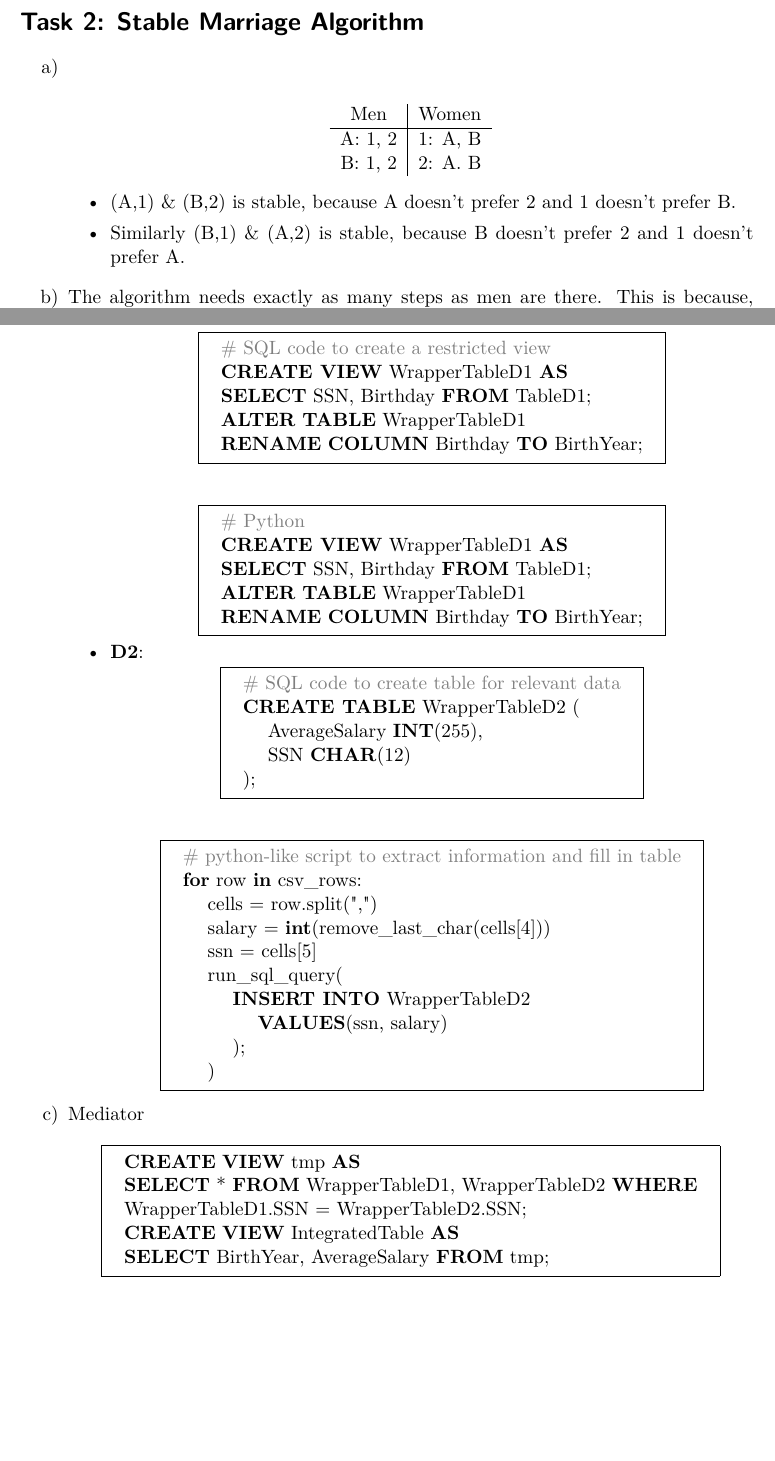
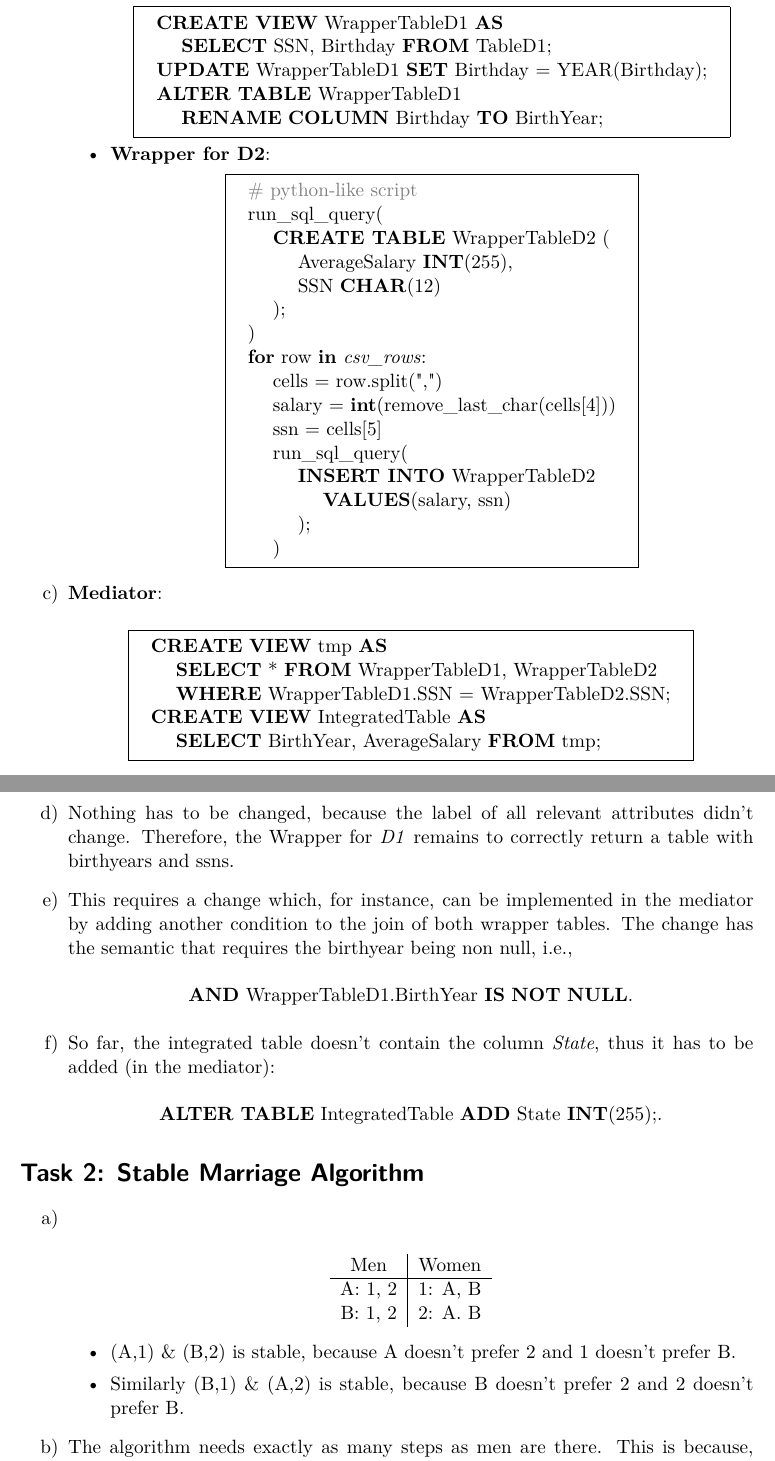
Before and after one commit to glasergl/InformationIntegeration_Exercises, a LaTeX document (info-int_4/info-int_4.tex): two parts of pages 1 and 3 of 4 before the commit and two parts of pages 1 and 2 of 4 after it, joined at a grey line, cut so that both start at the same text, the shorter picture padded with empty space. Compiled offline with pdfLaTeX.

Commit message:
finish task 1

```diff
--- a/info-int_4/info-int_4.tex
+++ b/info-int_4/info-int_4.tex
@@ -19,12 +25,66 @@
+			\begin{center}
+				\fbox{
+					\begin{tabular}{l}
+						\textbf{CREATE VIEW} WrapperTableD1 \textbf{AS}\\
+						\hspace{0.5cm}\textbf{SELECT} SSN, Birthday \textbf{FROM} TableD1;\\
+						\textbf{UPDATE} WrapperTableD1 \textbf{SET} Birthday = YEAR(Birthday);\\
+						\textbf{ALTER} \textbf{TABLE} WrapperTableD1\\
+						\hspace{0.5cm}\textbf{RENAME} \textbf{COLUMN} Birthday \textbf{TO} BirthYear;\\
+					\end{tabular}
+				}
+			\end{center}
 
-		\item
+			\item\textbf{Wrapper for D2}:
+			\begin{center}
+				\fbox{
+					\begin{tabular}{l}
+						\textcolor{gray}{\# python-like script}\\
+						run\_sql\_query(\\
+						\hspace{0.5cm}\textbf{CREATE TABLE} WrapperTableD2 (\\
+						\hspace{1cm}AverageSalary \textbf{INT}(255),\\
+						\hspace{1cm}SSN \textbf{CHAR}(12)\\
+						\hspace{0.5cm});\\
+						)\\
+						\textbf{for} row \textbf{in} \textit{csv\_rows}:\\
+						\hspace{0.5cm}cells = row.split(",")\\
+						\hspace{0.5cm}salary = \textbf{int}(remove\_last\_char(cells[4]))\\
+						\hspace{0.5cm}ssn = cells[5]\\
+						\hspace{0.5cm}run\_sql\_query(\\
+						\hspace{1cm}\textbf{INSERT INTO} WrapperTableD2\\
+						\hspace{1.5cm}\textbf{VALUES}(salary, ssn)\\
+						\hspace{1cm});\\
+						\hspace{0.5cm})
+					\end{tabular}
+				}
+			\end{center}
+		\end{itemize}
 
-		\item
+		\item \textbf{Mediator}:
+		\begin{center}
+			\fbox{
+				\begin{tabular}{l}
+					\textbf{CREATE} \textbf{VIEW} tmp \textbf{AS}\\
+					\hspace{0.5cm}\textbf{SELECT} * \textbf{FROM} WrapperTableD1, WrapperTableD2\\
+					\hspace{0.5cm}\textbf{WHERE} WrapperTableD1.SSN = WrapperTableD2.SSN;\\
+					\textbf{CREATE} \textbf{VIEW} IntegratedTable \textbf{AS}\\
+					\hspace{0.5cm}\textbf{SELECT} BirthYear, AverageSalary \textbf{FROM} tmp;
+				\end{tabular}
+			}
+		\end{center}
 
-		\item
+		\item Nothing has to be changed, because the label of all relevant attributes didn't change.
+		Therefore, the Wrapper for \textit{D1} remains to correctly return a table with birthyears and ssns.
 
-		\item
+		\item This requires a change which, for instance, can be implemented in the mediator by adding another condition to the join of both wrapper tables.
+		The change has the semantic that requires the birthyear being non null, i.e.,
+		\begin{center}
+			\textbf{AND} WrapperTableD1.BirthYear \textbf{IS} \textbf{NOT} \textbf{NULL}.
+		\end{center}
 
+		\item So far, the integrated table doesn't contain the column \textit{State}, thus it has to be added (in the mediator):
+		\begin{center}
+			\textbf{ALTER} \textbf{TABLE} IntegratedTable \textbf{ADD} State \textbf{INT}(255);.
+		\end{center}
 	\end{enumerate}
 
 	\section*{Task 2: Stable Marriage Algorithm}
@@ -40,7 +100,7 @@
 		\end{center}
 		\begin{itemize}
 			\item (A,1) \& (B,2) is stable, because A doesn't prefer 2 and 1 doesn't prefer B.
-			\item Similarly (B,1) \& (A,2) is stable, because B doesn't prefer 2 and 1 doesn't prefer A.
+			\item Similarly (B,1) \& (A,2) is stable, because B doesn't prefer 2 and 2 doesn't prefer B.
 		\end{itemize}
 
 		\item The algorithm needs exactly as many steps as men are there.
@@ -114,67 +169,6 @@
-			\item\textbf{D1}:
-			\begin{center}
-				\fbox{
-					\begin{tabular}{l}
-						\textcolor{gray}{\# SQL code to create a restricted view}\\
-						\textbf{CREATE VIEW} WrapperTableD1 \textbf{AS}\\
-						\textbf{SELECT} SSN, Birthday \textbf{FROM} TableD1;\\
-						\textbf{ALTER} \textbf{TABLE} WrapperTableD1\\
-						\textbf{RENAME} \textbf{COLUMN} Birthday \textbf{TO} BirthYear;
-					\end{tabular}
-				}\\
-				\vspace{0.8cm}
-				\fbox{
-					\begin{tabular}{l}
-						\textcolor{gray}{\# Python}\\
-						\textbf{CREATE VIEW} WrapperTableD1 \textbf{AS}\\
-						\textbf{SELECT} SSN, Birthday \textbf{FROM} TableD1;\\
-						\textbf{ALTER} \textbf{TABLE} WrapperTableD1\\
-						\textbf{RENAME} \textbf{COLUMN} Birthday \textbf{TO} BirthYear;
-					\end{tabular}
-				}
-			\end{center}
+		\item
 
-			\item\textbf{D2}:
-			\begin{center}
-				\fbox{
-					\begin{tabular}{l}
-						\textcolor{gray}{\# SQL code to create table for relevant data}\\
-						\textbf{CREATE TABLE} WrapperTableD2 (\\
-						\hspace{0.5cm}AverageSalary \textbf{INT}(255),\\
-						\hspace{0.5cm}SSN \textbf{CHAR}(12)\\
-						);
-					\end{tabular}
-				}\\
-				\vspace{0.8cm}
-				\fbox{
-					\begin{tabular}{l}
-						\textcolor{gray}{\# python-like script to extract information and fill in table}\\
-						\textbf{for} row \textbf{in} csv\_rows:\\
-						\hspace{0.5cm}cells = row.split(",")\\
-						\hspace{0.5cm}salary = \textbf{int}(remove\_last\_char(cells[4]))\\
-						\hspace{0.5cm}ssn = cells[5]\\
-						\hspace{0.5cm}run\_sql\_query(\\
-						\hspace{1cm}\textbf{INSERT INTO} WrapperTableD2\\
-						\hspace{1.5cm}\textbf{VALUES}(ssn, salary)\\
-						\hspace{1cm});\\
-						\hspace{0.5cm})
-					\end{tabular}
-				}
-			\end{center}
-		\end{itemize}
-
-		\item Mediator
-		\begin{center}
-			\fbox{
-				\begin{tabular}{l}
-					\textbf{CREATE} \textbf{VIEW} tmp \textbf{AS}\\
-					\textbf{SELECT} * \textbf{FROM} WrapperTableD1, WrapperTableD2 \textbf{WHERE}\\
-					WrapperTableD1.SSN = WrapperTableD2.SSN;\\
-					\textbf{CREATE} \textbf{VIEW} IntegratedTable \textbf{AS}\\
-					\textbf{SELECT} BirthYear, AverageSalary \textbf{FROM} tmp;
-				\end{tabular}
-			}
-		\end{center}
+		\item
 
 		\item
 
```
Also changed, not shown: info-int_4/info-int_4.tex (21 more changed lines).
